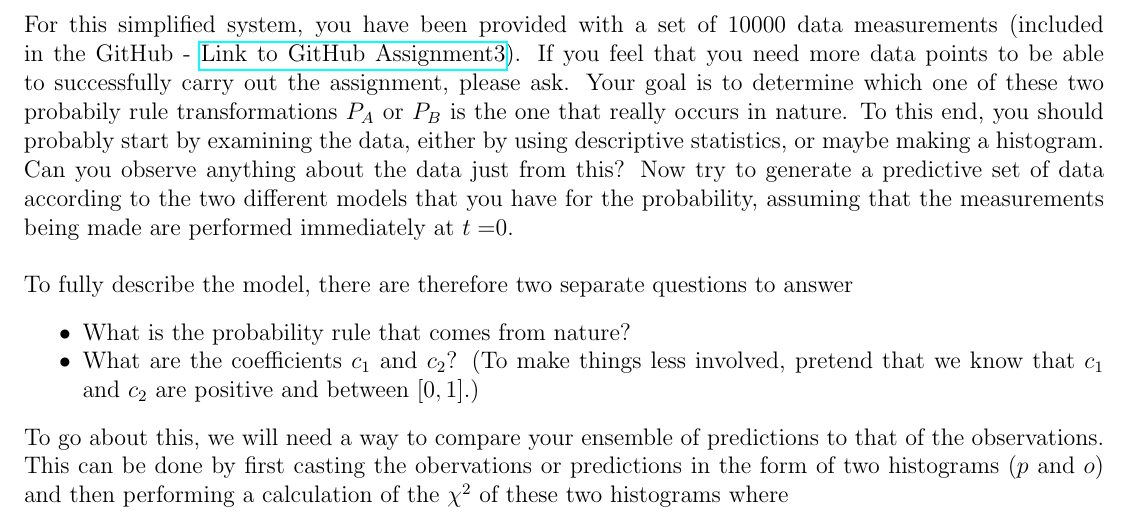
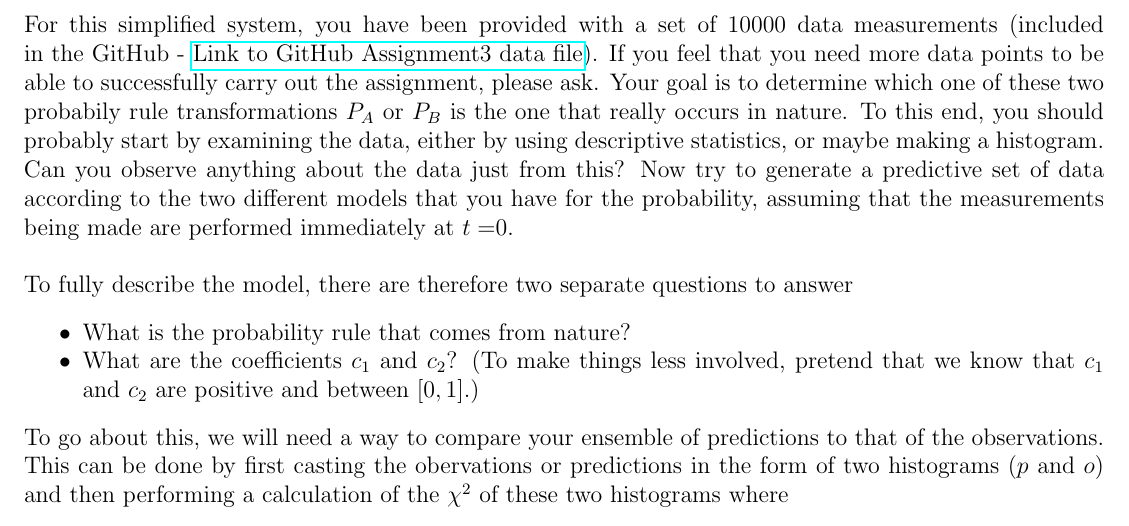
Before and after one commit to smeehan12/LifeOfAParticle, a LaTeX problem sheet (Assignments/assignment3/lifeofaparticle_assignment3.tex): part of page 3 of 5, cut so that both start at the same text. Compiled offline with pdfLaTeX.

Commit message:
updated assignment

```diff
--- a/Assignments/assignment3/lifeofaparticle_assignment3.tex
+++ b/Assignments/assignment3/lifeofaparticle_assignment3.tex
@@ -111,7 +111,7 @@ If you are feeling overwhelmed looking at these equations,its alright, we are go
 First, describe how these two different possibly probability rules differ (if they do) qualitatively?  Is there time dependence to one of the probability rules?  What if you set $t=$0, meaning that the observation is made immediately after you put the particle in the box?  Does the time dependence go away?
 \newline
 \newline
-For this simplified system, you have been provided with a set of 10000 data measurements (included in the GitHub - \href{https://github.com/smeehan12/LifeOfAParticle/tree/master/Assignments/assignment3}{Link to GitHub Assignment3}).  If you feel that you need more data points to be able to successfully carry out the assignment, please ask.  Your goal is to determine which one of these two probabily rule transformations $P_{A}$ or $P_{B}$ is the one that really occurs in nature.  To this end, you should probably start by examining the data, either by using descriptive statistics, or maybe making a histogram.  Can you observe anything about the data just from this?  Now try to generate a predictive set of data according to the two different models that you have for the probability, assuming that the measurements being made are performed immediately at $t=$0.
+For this simplified system, you have been provided with a set of 10000 data measurements (included in the GitHub - \href{https://github.com/smeehan12/LifeOfAParticle/tree/master/Assignments/assignment3/particle_in_a_box_v0_PerfectDetector_N10000.txt}{Link to GitHub Assignment3 data file}).  If you feel that you need more data points to be able to successfully carry out the assignment, please ask.  Your goal is to determine which one of these two probabily rule transformations $P_{A}$ or $P_{B}$ is the one that really occurs in nature.  To this end, you should probably start by examining the data, either by using descriptive statistics, or maybe making a histogram.  Can you observe anything about the data just from this?  Now try to generate a predictive set of data according to the two different models that you have for the probability, assuming that the measurements being made are performed immediately at $t=$0.
 \newline
 \newline
 To fully describe the model, there are therefore two separate questions to answer
```
Also changed, not shown: Assignments/assignment3/lifeofaparticle_assignment3.pdf.
